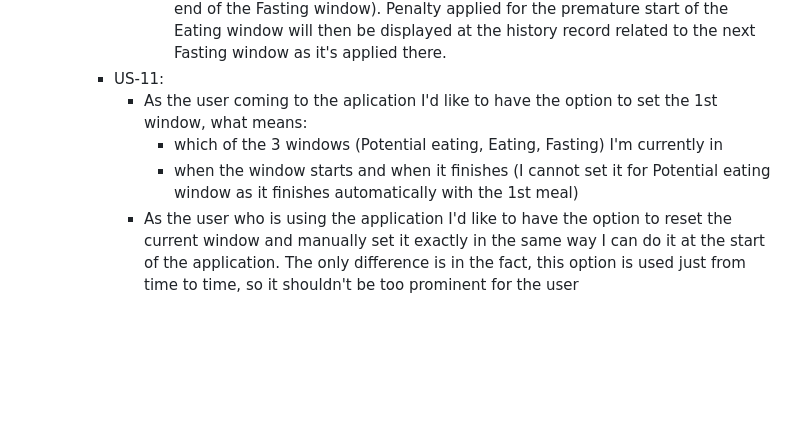
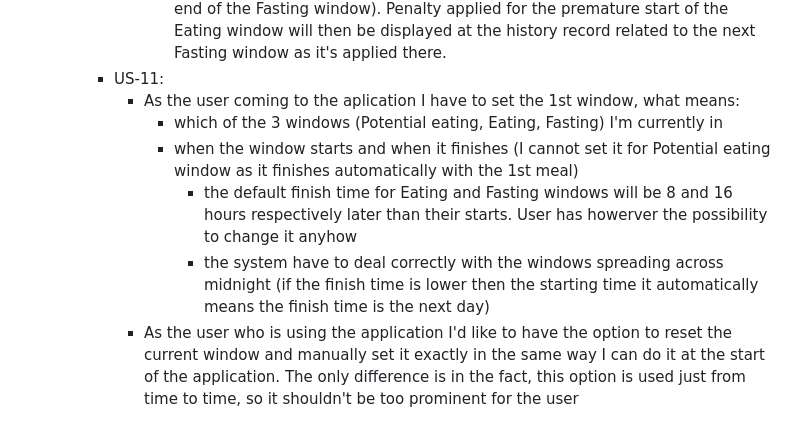
Before and after one commit to mpavlik26/intermittent-fasting, a Markdown page: user-stories.md, the part around the change. GitHub-like rendering; blank space fills up the shorter version.

Commit message:
US-11 story refined

```diff
--- a/user-stories.md
+++ b/user-stories.md
@@ -147,7 +147,9 @@
            - at the case of the prolonged Eating window, I'd like to have the record for the prolonged eating window untouched by the prolonging at all (it means e.g. if the Eating window should end at 23:00, but I prolonged it at 23:30, the history record for the prolonged eating window will still have 23:00 as the time of the Eating window end). Penalty applied for this prolongation will be however displayed at the record corresponding to the restarted Fasting window for sure. There will be also just one Fasting record in the history at this case - the restarted one. I don't want to see there a Fasting record from 23:00 till 23:30. I just want to see there a record for restarted Fasting that started at 23:30.
            - at the case of the premature start of the Eating window, I'd like to see again the Fasting window times untouched by this premature start (it means e.g. if the Fasting window should finish at 7:00, but I started the Eating window prematurely already at 6:30, then I'd like to have still 7:00 as the time of the end of the Fasting window). Penalty applied for the premature start of the Eating window will then be displayed at the history record related to the next Fasting window as it's applied there.
        - US-11:
-         - As the user coming to the aplication I'd like to have the option to set the 1st window, what means:
+         - As the user coming to the aplication I have to set the 1st window, what means:
            - which of the 3 windows (Potential eating, Eating, Fasting) I'm currently in
            - when the window starts and when it finishes (I cannot set it for Potential eating window as it finishes automatically with the 1st meal)
+             - the default finish time for Eating and Fasting windows will be 8 and 16 hours respectively later than their starts. User has howerver the possibility to change it anyhow
+             - the system have to deal correctly with the windows spreading across midnight (if the finish time is lower then the starting time it automatically means the finish time is the next day)
          - As the user who is using the application I'd like to have the option to reset the current window and manually set it exactly in the same way I can do it at the start of the application. The only difference is in the fact, this option is used just from time to time, so it shouldn't be too prominent for the user
```
